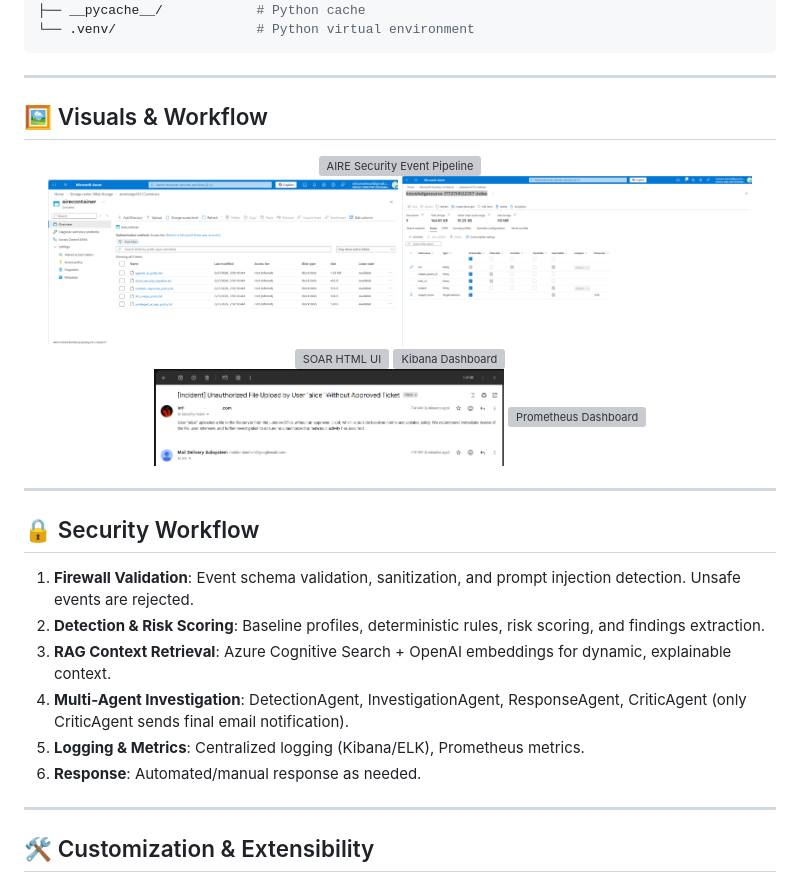
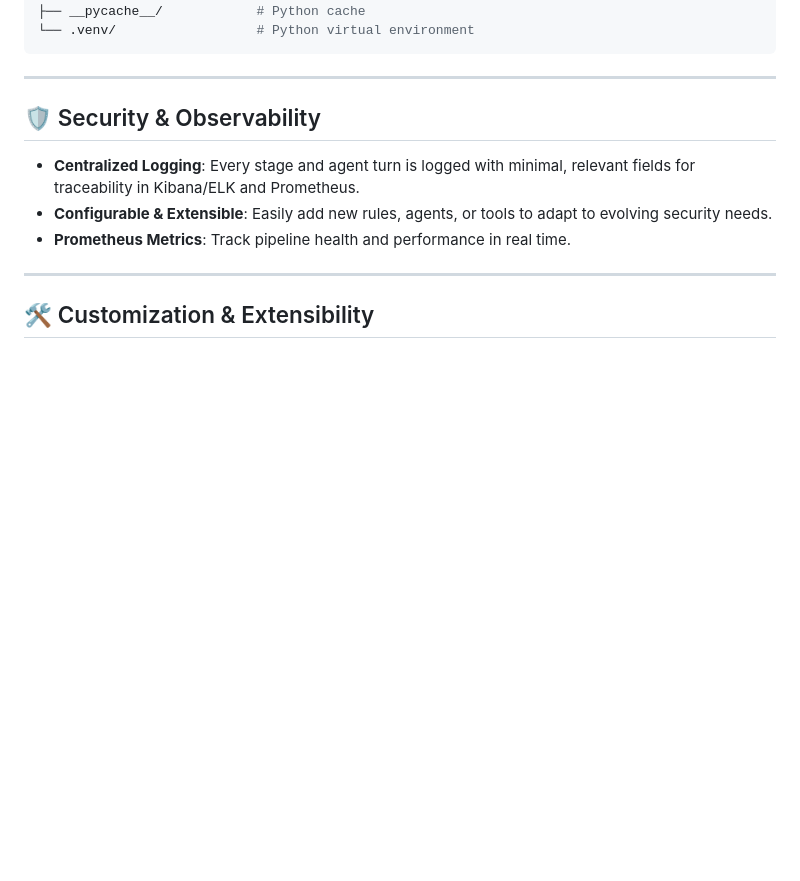
Before and after one commit to Intisam786/aire_project, a Markdown page: README.md, the part around one of its changes. Drawn GitHub-style; blank space fills up the shorter version; grey boxes are pictures that could not be loaded.

```diff
--- a/README.md
+++ b/README.md
@@ -160,31 +185,11 @@ aire_project/
 
 ---
 
-## 🖼️ Visuals & Workflow
+## 🛡️ Security & Observability
 
-<div align="center">
-  <img src="images/AIREPipeline.png" alt="AIRE Security Event Pipeline" width="600"/>
-  <br/>
-  <img src="images/AzureStorageBlob1.png" alt="Azure Storage Blob" width="350"/>
-  <img src="images/AzureStorageRAG4.png" alt="Azure Storage RAG" width="350"/>
-  <br/>
-  <img src="images/SOAR5.gif" alt="SOAR HTML UI" width="350"/>
-  <img src="images/ES3.gif" alt="Kibana Dashboard" width="350"/>
-  <br/>
-  <img src="images/Mail2.png" alt="Email Notification" width="350"/>
-  <img src="images/Prometheus.gif" alt="Prometheus Dashboard" width="350"/>
-</div>
-
----
-
-## 🔒 Security Workflow
-
-1. **Firewall Validation**: Event schema validation, sanitization, and prompt injection detection. Unsafe events are rejected.
-2. **Detection & Risk Scoring**: Baseline profiles, deterministic rules, risk scoring, and findings extraction.
-3. **RAG Context Retrieval**: Azure Cognitive Search + OpenAI embeddings for dynamic, explainable context.
-4. **Multi-Agent Investigation**: DetectionAgent, InvestigationAgent, ResponseAgent, CriticAgent (only CriticAgent sends final email notification).
-5. **Logging & Metrics**: Centralized logging (Kibana/ELK), Prometheus metrics.
-6. **Response**: Automated/manual response as needed.
+- **Centralized Logging**: Every stage and agent turn is logged with minimal, relevant fields for traceability in Kibana/ELK and Prometheus.
+- **Configurable & Extensible**: Easily add new rules, agents, or tools to adapt to evolving security needs.
+- **Prometheus Metrics**: Track pipeline health and performance in real time.
 
 ---
 
```
Also changed, not shown: other parts of README.md (+28 -3 lines).
